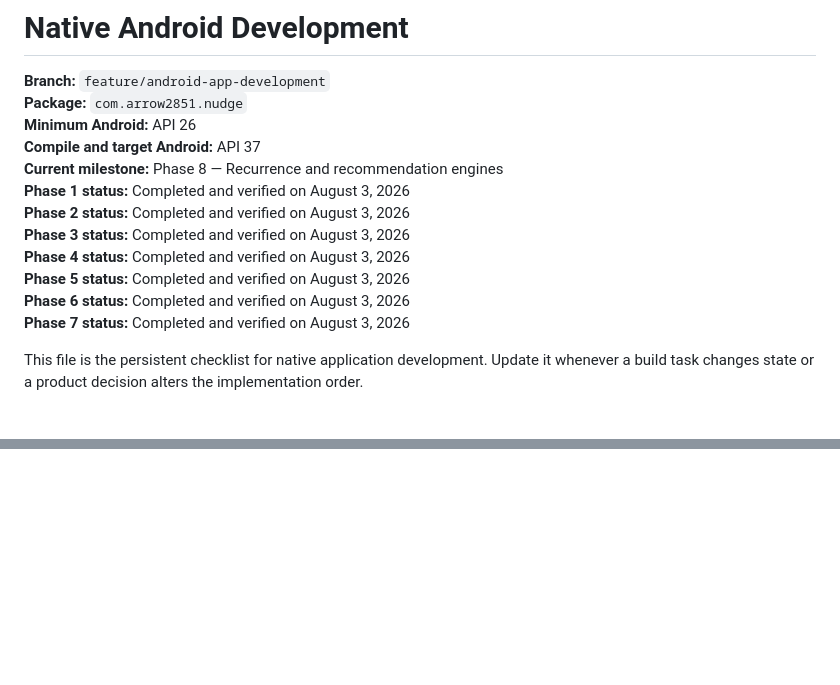
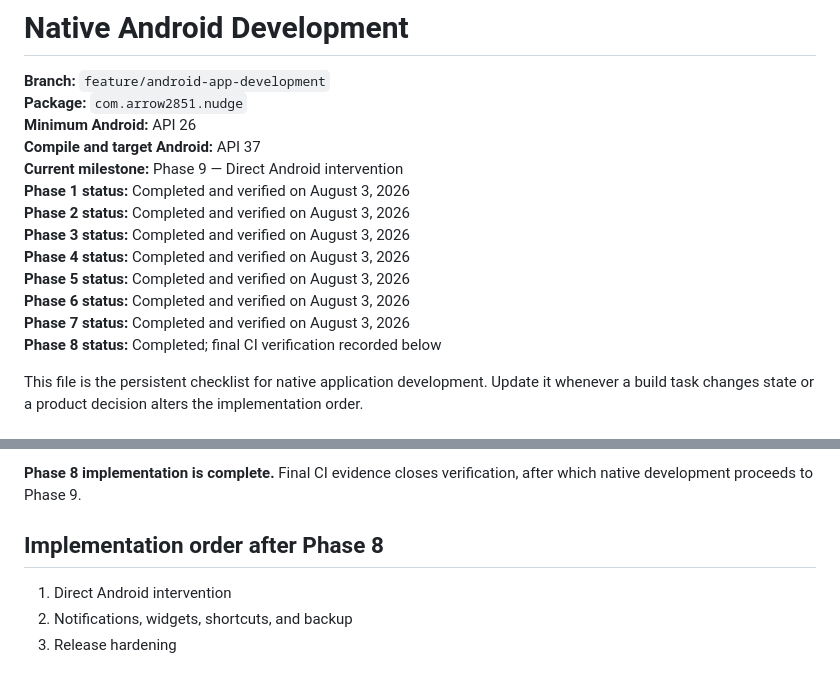
Before and after one commit to arrow2851/Nudge, a Markdown page: docs/progress/android-development.md, 2 parts joined by grey strips. GitHub-like rendering; blank space fills up the shorter version.

```diff
--- a/docs/progress/android-development.md
+++ b/docs/progress/android-development.md
@@ -4,7 +4,7 @@
 **Package:** `com.arrow2851.nudge`
 **Minimum Android:** API 26
 **Compile and target Android:** API 37
-**Current milestone:** Phase 8 — Recurrence and recommendation engines
+**Current milestone:** Phase 9 — Direct Android intervention
 **Phase 1 status:** Completed and verified on August 3, 2026
 **Phase 2 status:** Completed and verified on August 3, 2026
 **Phase 3 status:** Completed and verified on August 3, 2026
@@ -12,6 +12,7 @@
 **Phase 5 status:** Completed and verified on August 3, 2026
 **Phase 6 status:** Completed and verified on August 3, 2026
 **Phase 7 status:** Completed and verified on August 3, 2026
+**Phase 8 status:** Completed; final CI verification recorded below
 
 This file is the persistent checklist for native application development. Update it whenever a build task changes state or a product decision alters the implementation order.
 
@@ -533,0 +590,7 @@ This file is the persistent checklist for native application development. Update
+**Phase 8 implementation is complete.** Final CI evidence closes verification, after which native development proceeds to Phase 9.
+
+## Implementation order after Phase 8
+
+1. Direct Android intervention
+2. Notifications, widgets, shortcuts, and backup
+3. Release hardening
```
Also changed, not shown: other parts of docs/progress/android-development.md (+61 -6 lines).
